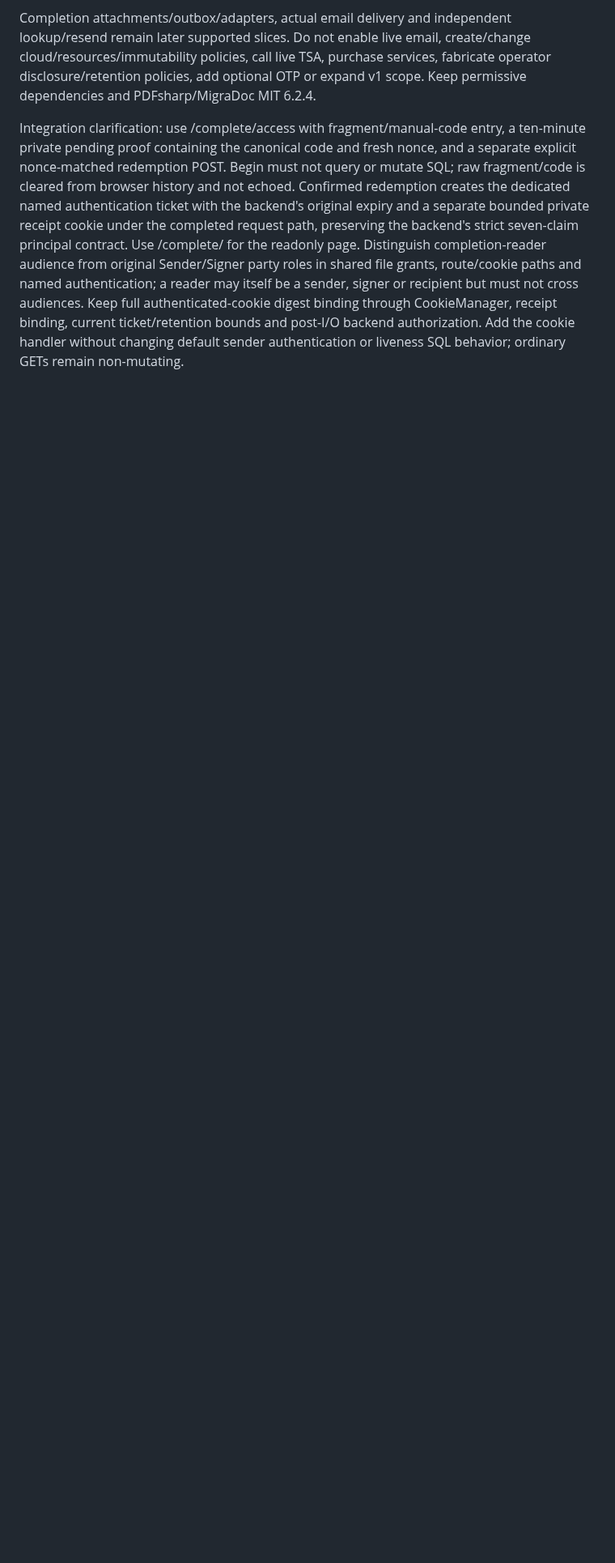
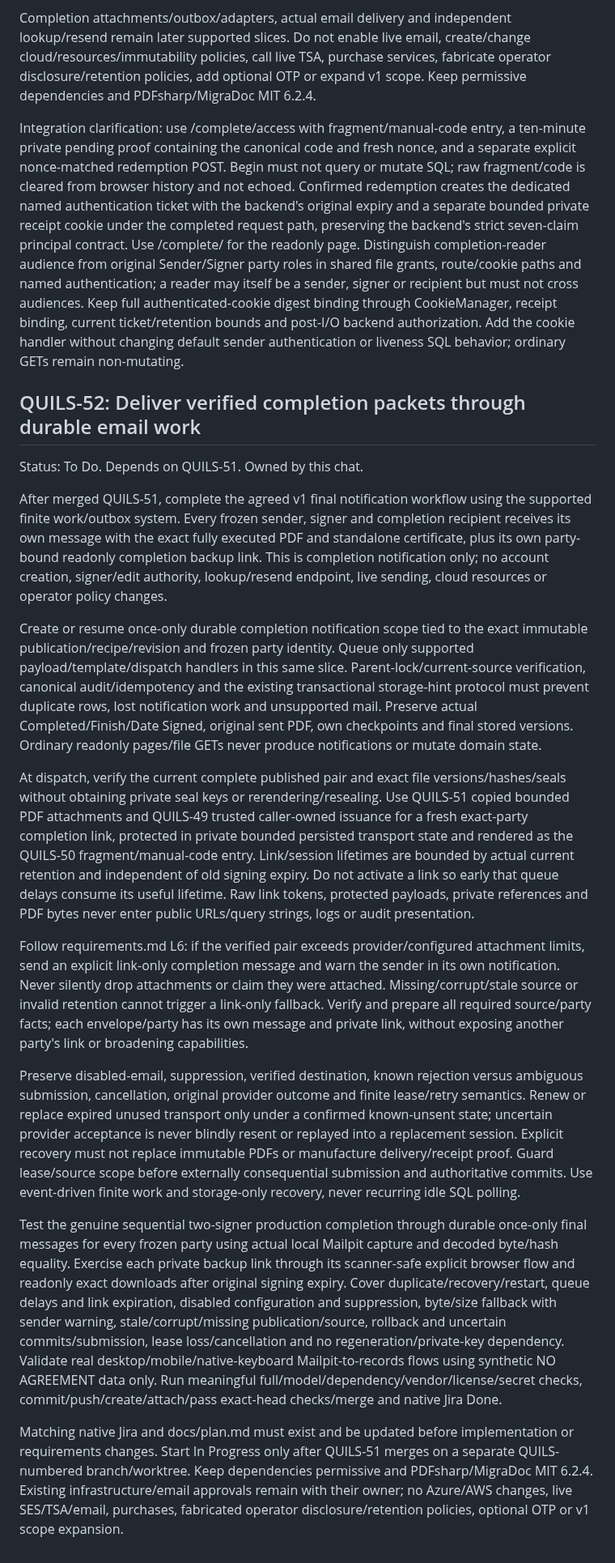
Before and after one commit to henrique-meyer/quillsign, a Markdown page: docs/plan.md, the part around the change. Shown at 81% size. Drawn GitHub-style; blank space fills up the shorter version.

Commit message:
QUILS-52 plan verified durable completion notifications

```diff
--- a/docs/plan.md
+++ b/docs/plan.md
@@ -677,3 +677,22 @@ Exercise real synthetic desktop/mobile/native-keyboard fragment/manual-code entr
 Completion attachments/outbox/adapters, actual email delivery and independent lookup/resend remain later supported slices. Do not enable live email, create/change cloud/resources/immutability policies, call live TSA, purchase services, fabricate operator disclosure/retention policies, add optional OTP or expand v1 scope. Keep permissive dependencies and PDFsharp/MigraDoc MIT 6.2.4.
 
 Integration clarification: use /complete/access with fragment/manual-code entry, a ten-minute private pending proof containing the canonical code and fresh nonce, and a separate explicit nonce-matched redemption POST. Begin must not query or mutate SQL; raw fragment/code is cleared from browser history and not echoed. Confirmed redemption creates the dedicated named authentication ticket with the backend's original expiry and a separate bounded private receipt cookie under the completed request path, preserving the backend's strict seven-claim principal contract. Use /complete/<publicId> for the readonly page. Distinguish completion-reader audience from original Sender/Signer party roles in shared file grants, route/cookie paths and named authentication; a reader may itself be a sender, signer or recipient but must not cross audiences. Keep full authenticated-cookie digest binding through CookieManager, receipt binding, current ticket/retention bounds and post-I/O backend authorization. Add the cookie handler without changing default sender authentication or liveness SQL behavior; ordinary GETs remain non-mutating.
+
+
+## QUILS-52: Deliver verified completion packets through durable email work
+
+Status: To Do. Depends on QUILS-51. Owned by this chat.
+
+After merged QUILS-51, complete the agreed v1 final notification workflow using the supported finite work/outbox system. Every frozen sender, signer and completion recipient receives its own message with the exact fully executed PDF and standalone certificate, plus its own party-bound readonly completion backup link. This is completion notification only; no account creation, signer/edit authority, lookup/resend endpoint, live sending, cloud resources or operator policy changes.
+
+Create or resume once-only durable completion notification scope tied to the exact immutable publication/recipe/revision and frozen party identity. Queue only supported payload/template/dispatch handlers in this same slice. Parent-lock/current-source verification, canonical audit/idempotency and the existing transactional storage-hint protocol must prevent duplicate rows, lost notification work and unsupported mail. Preserve actual Completed/Finish/Date Signed, original sent PDF, own checkpoints and final stored versions. Ordinary readonly pages/file GETs never produce notifications or mutate domain state.
+
+At dispatch, verify the current complete published pair and exact file versions/hashes/seals without obtaining private seal keys or rerendering/resealing. Use QUILS-51 copied bounded PDF attachments and QUILS-49 trusted caller-owned issuance for a fresh exact-party completion link, protected in private bounded persisted transport state and rendered as the QUILS-50 fragment/manual-code entry. Link/session lifetimes are bounded by actual current retention and independent of old signing expiry. Do not activate a link so early that queue delays consume its useful lifetime. Raw link tokens, protected payloads, private references and PDF bytes never enter public URLs/query strings, logs or audit presentation.
+
+Follow requirements.md L6: if the verified pair exceeds provider/configured attachment limits, send an explicit link-only completion message and warn the sender in its own notification. Never silently drop attachments or claim they were attached. Missing/corrupt/stale source or invalid retention cannot trigger a link-only fallback. Verify and prepare all required source/party facts; each envelope/party has its own message and private link, without exposing another party's link or broadening capabilities.
+
+Preserve disabled-email, suppression, verified destination, known rejection versus ambiguous submission, cancellation, original provider outcome and finite lease/retry semantics. Renew or replace expired unused transport only under a confirmed known-unsent state; uncertain provider acceptance is never blindly resent or replayed into a replacement session. Explicit recovery must not replace immutable PDFs or manufacture delivery/receipt proof. Guard lease/source scope before externally consequential submission and authoritative commits. Use event-driven finite work and storage-only recovery, never recurring idle SQL polling.
+
+Test the genuine sequential two-signer production completion through durable once-only final messages for every frozen party using actual local Mailpit capture and decoded byte/hash equality. Exercise each private backup link through its scanner-safe explicit browser flow and readonly exact downloads after original signing expiry. Cover duplicate/recovery/restart, queue delays and link expiration, disabled configuration and suppression, byte/size fallback with sender warning, stale/corrupt/missing publication/source, rollback and uncertain commits/submission, lease loss/cancellation and no regeneration/private-key dependency. Validate real desktop/mobile/native-keyboard Mailpit-to-records flows using synthetic NO AGREEMENT data only. Run meaningful full/model/dependency/vendor/license/secret checks, commit/push/create/attach/pass exact-head checks/merge and native Jira Done.
+
+Matching native Jira and docs/plan.md must exist and be updated before implementation or requirements changes. Start In Progress only after QUILS-51 merges on a separate QUILS-numbered branch/worktree. Keep dependencies permissive and PDFsharp/MigraDoc MIT 6.2.4. Existing infrastructure/email approvals remain with their owner; no Azure/AWS changes, live SES/TSA/email, purchases, fabricated operator disclosure/retention policies, optional OTP or v1 scope expansion.
```
